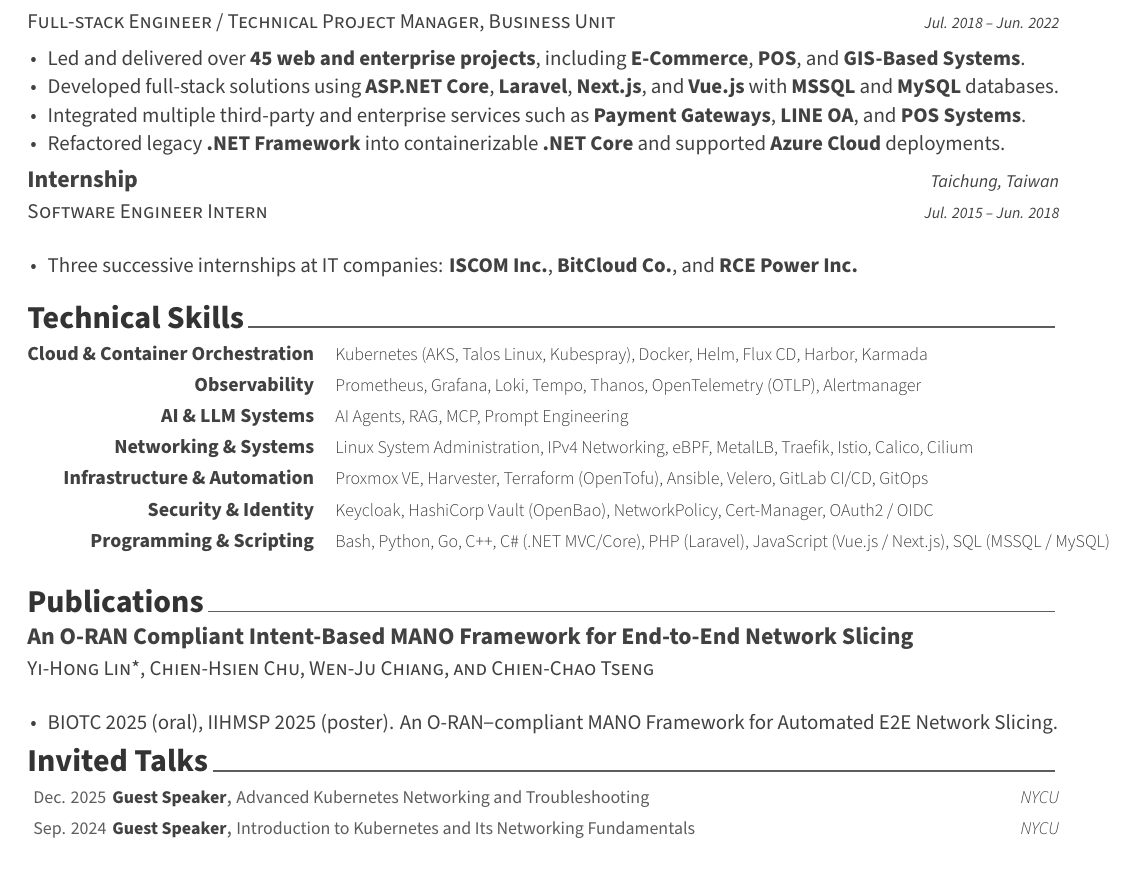
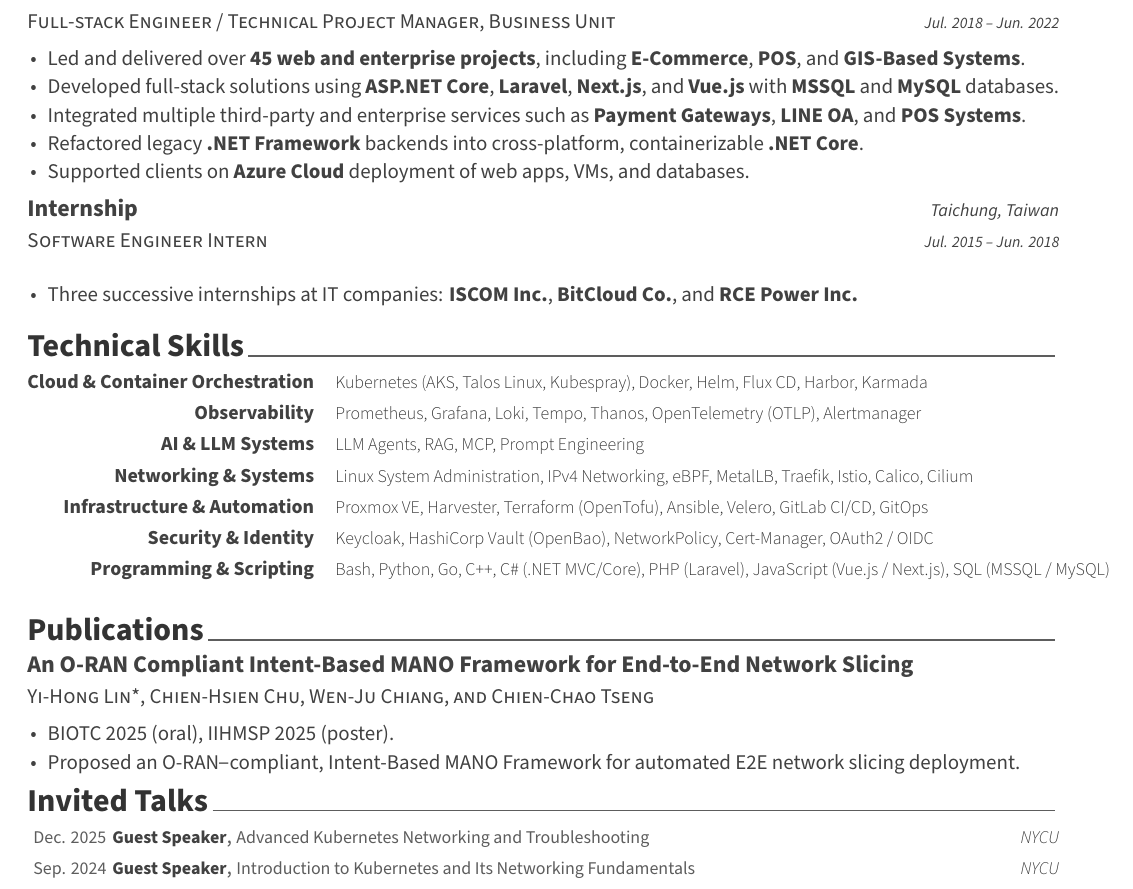
Before and after one commit to ChesterChuTw/my-cv, a LaTeX CV (cv_sre.tex, which reads cv/publication.tex, cv/technical_skills.tex, cv/work_experience.tex): part of page 2 of 2, cut so that both start at the same text. Compiled offline with XeLaTeX.

Commit message:
fix(cv): LLM Agents wording, restore cross-platform and Intent-Based
- Technical Skills: "AI Agents" back to "LLM Agents" (precise subtype;
  the AI & LLM Systems header already carries the broader keyword)
- Work Experience: restore "cross-platform" on the .NET modernization
  bullet, splitting the Azure Cloud clause back out so both fit one line
- Publications: restore the intent framing, using the paper's own term
  "Intent-Based" rather than the "intent-driven" paraphrase

Co-Authored-By: Claude Opus 5 (1M context) <noreply@anthropic.com>

```diff
--- a/cv/publication.tex
+++ b/cv/publication.tex
@@ -16,7 +16,8 @@
   {} % Acceptence
   {
     \begin{cvitems} % Description(s) of tasks/responsibilities
-      \item {BIOTC 2025 (oral), IIHMSP 2025 (poster). An O-RAN–compliant MANO Framework for Automated E2E Network Slicing.}
+      \item {BIOTC 2025 (oral), IIHMSP 2025 (poster).}
+      \item {Proposed an O-RAN–compliant, Intent-Based MANO Framework for automated E2E network slicing deployment.}
     \end{cvitems}
   }
 
--- a/cv/technical_skills.tex
+++ b/cv/technical_skills.tex
@@ -21,7 +21,7 @@
 
   \cvskill
     {AI \& LLM Systems} % Category
-    {AI Agents, RAG, MCP, Prompt Engineering} % Skills
+    {LLM Agents, RAG, MCP, Prompt Engineering} % Skills
 
   \cvskill
     {Networking \& Systems} % Category
--- a/cv/work_experience.tex
+++ b/cv/work_experience.tex
@@ -33,7 +33,8 @@
         \item {Led and delivered over \textbf{45 web and enterprise projects}, including \textbf{E-Commerce}, \textbf{POS}, and \textbf{GIS-Based Systems}.}
         \item {Developed full-stack solutions using \textbf{ASP.NET Core}, \textbf{Laravel}, \textbf{Next.js}, and \textbf{Vue.js} with \textbf{MSSQL} and \textbf{MySQL} databases.}
         \item {Integrated multiple third-party and enterprise services such as \textbf{Payment Gateways}, \textbf{LINE OA}, and \textbf{POS Systems}.}
-        \item {Refactored legacy \textbf{.NET Framework} into containerizable \textbf{.NET Core} and supported \textbf{Azure Cloud} deployments.}
+        \item {Refactored legacy \textbf{.NET Framework} backends into cross-platform, containerizable \textbf{.NET Core}.}
+        \item {Supported clients on \textbf{Azure Cloud} deployment of web apps, VMs, and databases.}
       \end{cvitems}
     }
 
```
